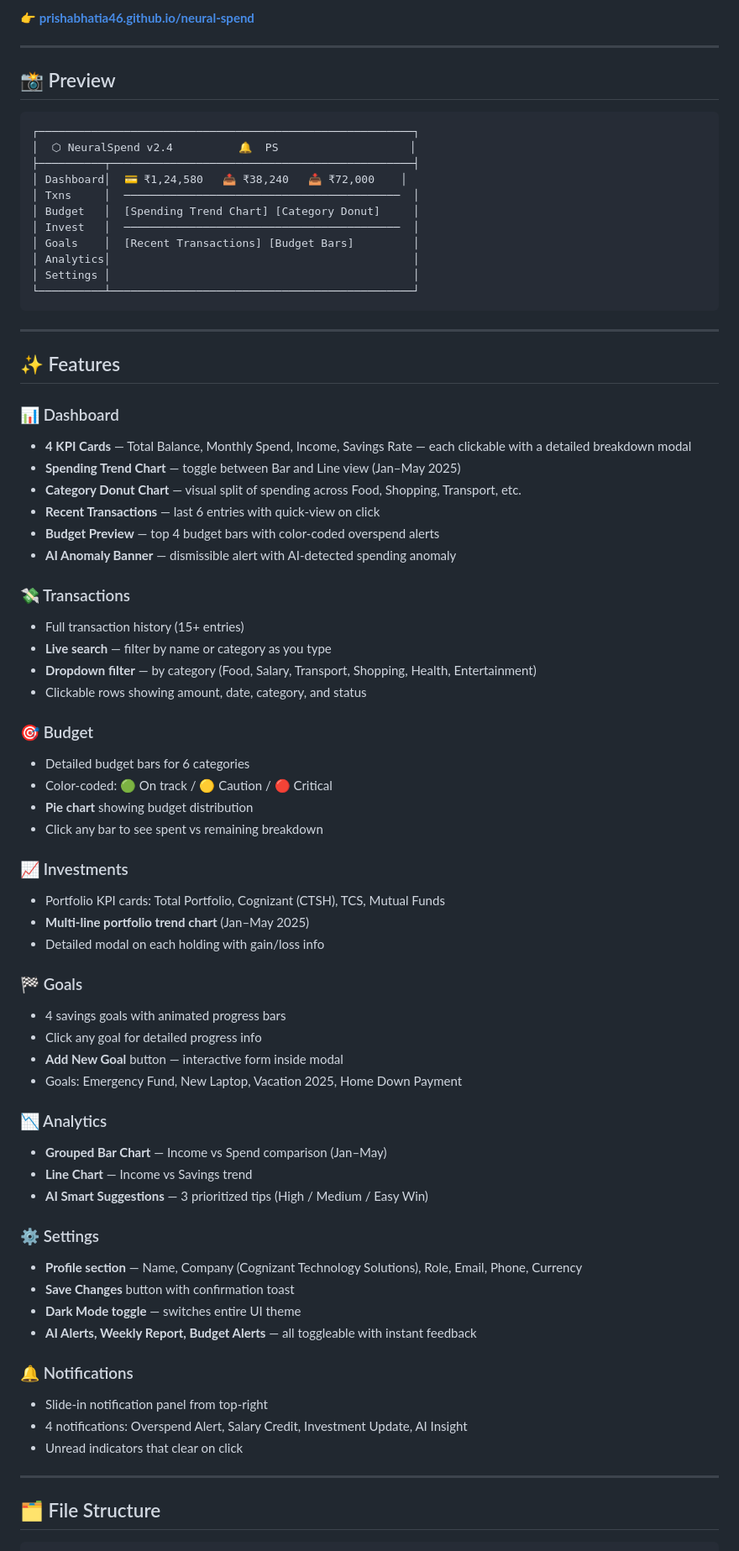
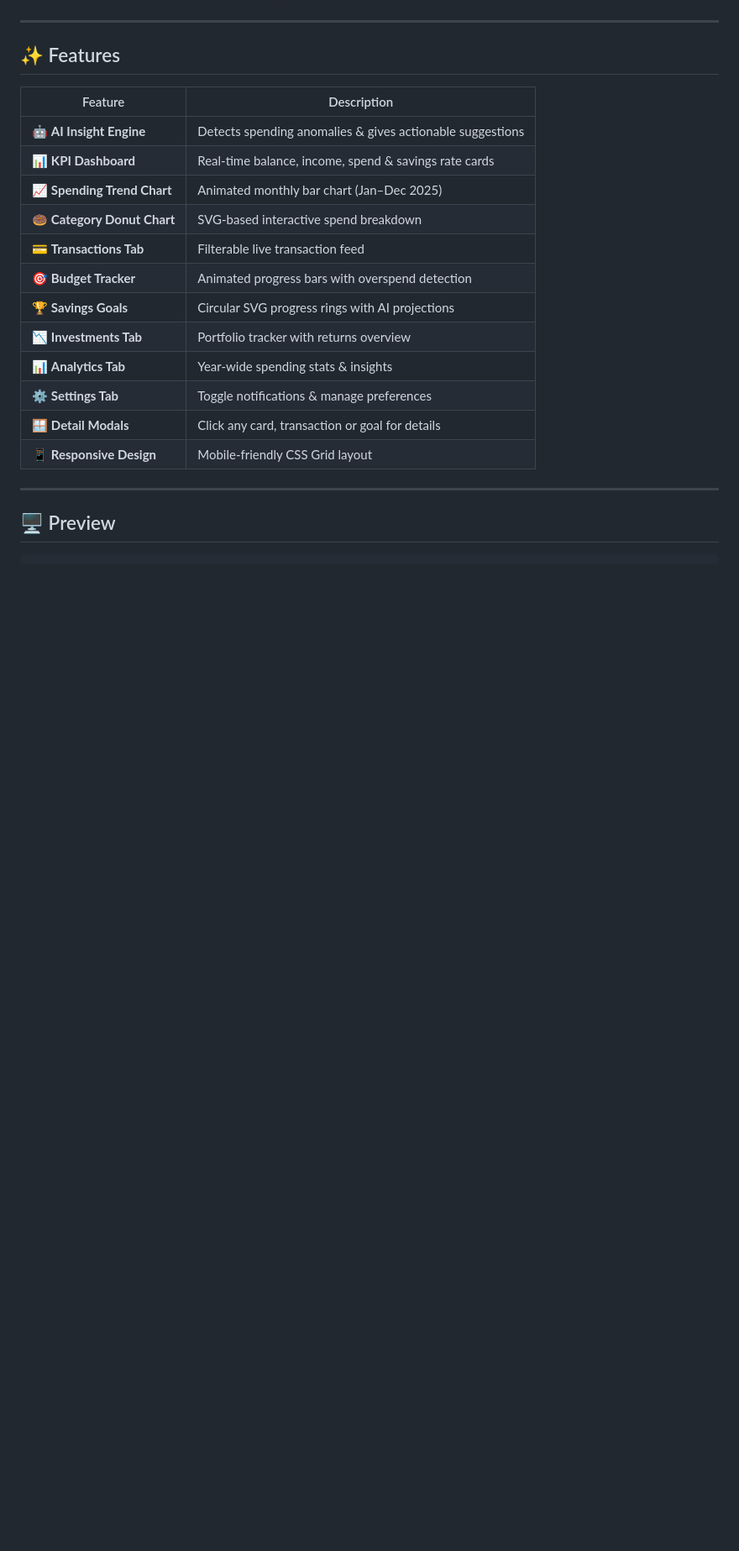
Before and after one commit to prishabhatia46/neural-spend, a Markdown page: README .md, the part around one of its changes. Shown at 84% size. Drawn GitHub-style; blank space fills up the shorter version.

````diff
--- a/README .md
+++ b/README .md
@@ -13,77 +14,27 @@
 
-👉 **[prishabhatia46.github.io/neural-spend](https://prishabhatia46.github.io/neural-spend/)**
-
----
-
-## 📸 Preview
-
-```
-┌─────────────────────────────────────────────────────────┐
-│  ⬡ NeuralSpend v2.4          🔔  PS                    │
-├──────────┬──────────────────────────────────────────────┤
-│ Dashboard│  💳 ₹1,24,580   📤 ₹38,240   📥 ₹72,000    │
-│ Txns     │  ──────────────────────────────────────────  │
-│ Budget   │  [Spending Trend Chart] [Category Donut]     │
-│ Invest   │  ──────────────────────────────────────────  │
-│ Goals    │  [Recent Transactions] [Budget Bars]         │
-│ Analytics│                                              │
-│ Settings │                                              │
-└──────────┴──────────────────────────────────────────────┘
-```
+</div>
 
 ---
 
 ## ✨ Features
 
-### 📊 Dashboard
-- **4 KPI Cards** — Total Balance, Monthly Spend, Income, Savings Rate — each clickable with a detailed breakdown modal
-- **Spending Trend Chart** — toggle between Bar and Line view (Jan–May 2025)
-- **Category Donut Chart** — visual split of spending across Food, Shopping, Transport, etc.
-- **Recent Transactions** — last 6 entries with quick-view on click
-- **Budget Preview** — top 4 budget bars with color-coded overspend alerts
-- **AI Anomaly Banner** — dismissible alert with AI-detected spending anomaly
-
-### 💸 Transactions
-- Full transaction history (15+ entries)
-- **Live search** — filter by name or category as you type
-- **Dropdown filter** — by category (Food, Salary, Transport, Shopping, Health, Entertainment)
-- Clickable rows showing amount, date, category, and status
-
-### 🎯 Budget
-- Detailed budget bars for 6 categories
-- Color-coded: 🟢 On track / 🟡 Caution / 🔴 Critical
-- **Pie chart** showing budget distribution
-- Click any bar to see spent vs remaining breakdown
-
-### 📈 Investments
-- Portfolio KPI cards: Total Portfolio, Cognizant (CTSH), TCS, Mutual Funds
-- **Multi-line portfolio trend chart** (Jan–May 2025)
-- Detailed modal on each holding with gain/loss info
-
-### 🏁 Goals
-- 4 savings goals with animated progress bars
-- Click any goal for detailed progress info
-- **Add New Goal** button — interactive form inside modal
-- Goals: Emergency Fund, New Laptop, Vacation 2025, Home Down Payment
-
-### 📉 Analytics
-- **Grouped Bar Chart** — Income vs Spend comparison (Jan–May)
-- **Line Chart** — Income vs Savings trend
-- **AI Smart Suggestions** — 3 prioritized tips (High / Medium / Easy Win)
-
-### ⚙️ Settings
-- **Profile section** — Name, Company (Cognizant Technology Solutions), Role, Email, Phone, Currency
-- **Save Changes** button with confirmation toast
-- **Dark Mode toggle** — switches entire UI theme
-- **AI Alerts, Weekly Report, Budget Alerts** — all toggleable with instant feedback
-
-### 🔔 Notifications
-- Slide-in notification panel from top-right
-- 4 notifications: Overspend Alert, Salary Credit, Investment Update, AI Insight
-- Unread indicators that clear on click
+| Feature | Description |
+|---|---|
+| 🤖 **AI Insight Engine** | Detects spending anomalies & gives actionable suggestions |
+| 📊 **KPI Dashboard** | Real-time balance, income, spend & savings rate cards |
+| 📈 **Spending Trend Chart** | Animated monthly bar chart (Jan–Dec 2025) |
+| 🍩 **Category Donut Chart** | SVG-based interactive spend breakdown |
+| 💳 **Transactions Tab** | Filterable live transaction feed |
+| 🎯 **Budget Tracker** | Animated progress bars with overspend detection |
+| 🏆 **Savings Goals** | Circular SVG progress rings with AI projections |
+| 📉 **Investments Tab** | Portfolio tracker with returns overview |
+| 📊 **Analytics Tab** | Year-wide spending stats & insights |
+| ⚙️ **Settings Tab** | Toggle notifications & manage preferences |
+| 🪟 **Detail Modals** | Click any card, transaction or goal for details |
+| 📱 **Responsive Design** | Mobile-friendly CSS Grid layout |
 
 ---
 
-## 🗂️ File Structure
+## 🖥️ Preview
 
 ```
````
Also changed, not shown: other parts of README .md (+71 -89 lines).
